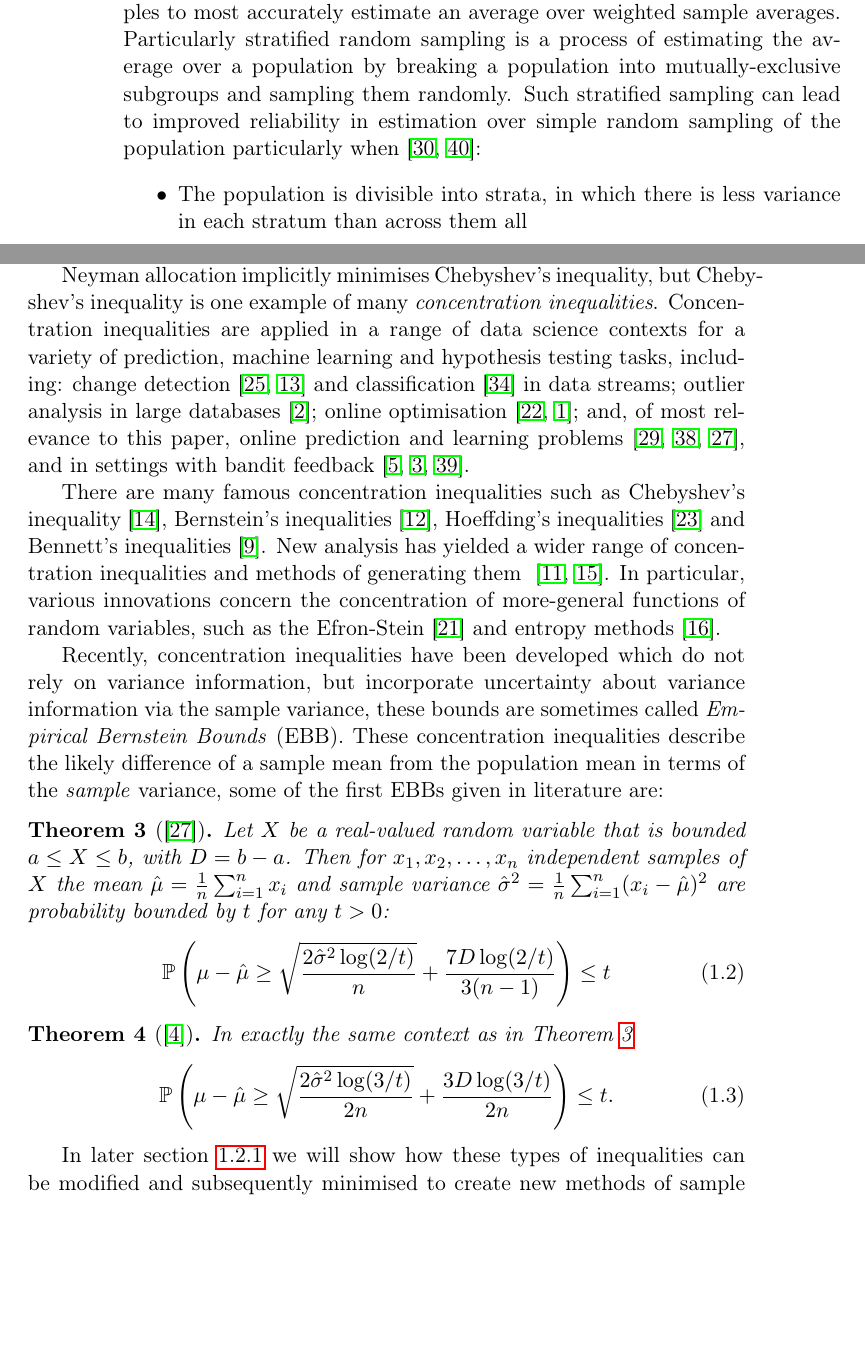
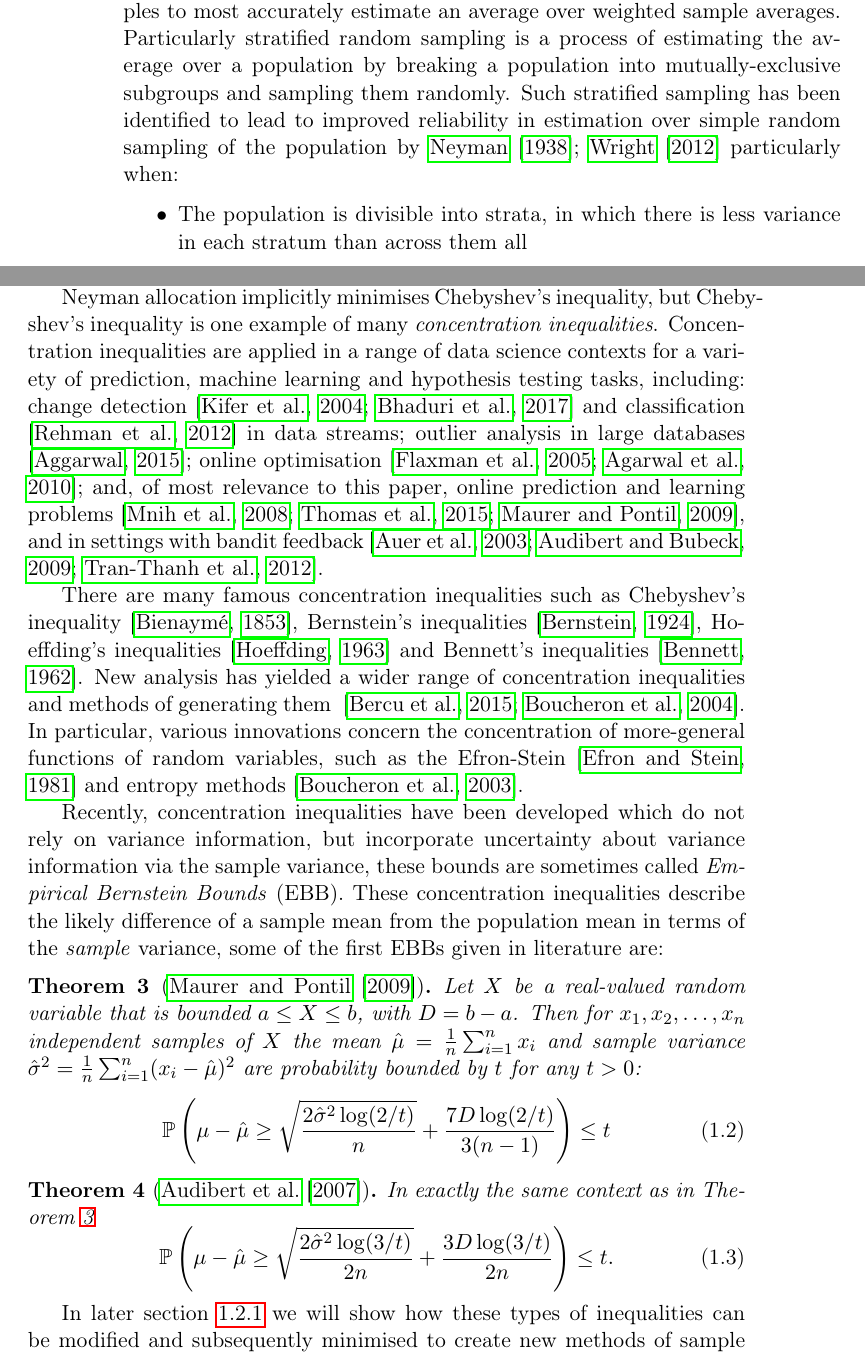
Before and after one commit to Markopolo141/Thesis_code, a LaTeX thesis (Thesis/thesis.tex, which reads Thesis/chapters/Sampling_Introduction.tex): two parts of pages 12 and 15 of 71, joined at a grey line, cut so that both start at the same text, the shorter picture padded with empty space. Compiled offline with pdfLaTeX; a LaTeX package or settings file that is missing is left out.

Commit message:
update citation style

```diff
--- a/Thesis/chapters/Sampling_Introduction.tex
+++ b/Thesis/chapters/Sampling_Introduction.tex
@@ -42,7 +42,7 @@ The work and development from the fourth and fifth section most directly reflect
 
 Stratified sampling is a well known example of a process of selecting samples to most accurately estimate an average over weighted sample averages.
 Particularly stratified random sampling is a process of estimating the average over a population by breaking a population into mutually-exclusive subgroups and sampling them randomly.
-Such stratified sampling can lead to improved reliability in estimation over simple random sampling of the population particularly when \cite{1938.10503378,10.2307/23339498}:
+Such stratified sampling has been identified to lead to improved reliability in estimation over simple random sampling of the population by \cite{1938.10503378,10.2307/23339498} particularly when:
 \begin{itemize}
 \item The population is divisible into strata, in which there is less variance in each stratum than across them all
 \item When the size of the strata are known or reasonably estimated
@@ -114,20 +114,20 @@ In order to consider what alternative concentration inequalities exist, which ap
 
 Neyman allocation implicitly minimises Chebyshev's inequality, but Chebyshev's inequality is one example of many \textit{concentration inequalities}.
 Concentration inequalities are applied in a range of data science contexts for a variety of prediction, machine learning and hypothesis testing tasks, including:
-change detection \cite{KiferShaiGehrke2004,8000571}
-and classification \cite{Zia-UrRehman2012} in data streams;
-outlier analysis in large databases \cite{Aggarwal2015};
-online optimisation \cite{FlaxmanKalaiMcMahan2005,AgarwalDekelXiao2010}; and, of most relevance to this paper,
-online prediction and learning problems \cite{%Cesa-BianchiLugosi2006,%Maron1997,
+change detection \citep{KiferShaiGehrke2004,8000571}
+and classification \citep{Zia-UrRehman2012} in data streams;
+outlier analysis in large databases \citep{Aggarwal2015};
+online optimisation \citep{FlaxmanKalaiMcMahan2005,AgarwalDekelXiao2010}; and, of most relevance to this paper,
+online prediction and learning problems \citep{%Cesa-BianchiLugosi2006,%Maron1997,
 Mnih:2008:EBS:1390156.1390241,DBLP:conf/aaai/ThomasTG15,Maurer50empiricalbernstein},
-and in settings with bandit feedback \cite{AuerCesa-BianchiEtal_SIAM2003,AudibertBubeck_COLT2009,Tran-ThanhChapmanRJ_AAAI2009}.
+and in settings with bandit feedback \citep{AuerCesa-BianchiEtal_SIAM2003,AudibertBubeck_COLT2009,Tran-ThanhChapmanRJ_AAAI2009}.
 
-There are many famous concentration inequalities such as Chebyshev's inequality~\cite{Chebyshev1}, Bernstein's inequalities~\cite{Burnstein1},
-Hoeffding's inequalities~\cite{hoeffding1} and Bennett's inequalities~\cite{10.2307/2282438}.
-New analysis has yielded a wider range of concentration inequalities and methods of generating them ~\cite{MR3363542,Boucheron2004}.
+There are many famous concentration inequalities such as Chebyshev's inequality~\citep{Chebyshev1}, Bernstein's inequalities~\citep{Burnstein1},
+Hoeffding's inequalities~\citep{hoeffding1} and Bennett's inequalities~\citep{10.2307/2282438}.
+New analysis has yielded a wider range of concentration inequalities and methods of generating them ~\citep{MR3363542,Boucheron2004}.
 In particular, various innovations concern the concentration of more-general functions of random variables, such as
-the Efron-Stein~\cite{efron1981} and
-entropy methods~\cite{Boucheron_concentrationinequalities}.%, and Talagrand's concentration inequality~\cite{Talagrand1995}.
+the Efron-Stein~\citep{efron1981} and
+entropy methods~\citep{Boucheron_concentrationinequalities}.%, and Talagrand's concentration inequality~\cite{Talagrand1995}.
 
 Recently, concentration inequalities have been developed which do not rely on variance information, but incorporate uncertainty about variance information via the sample variance, these bounds are sometimes called \textit{Empirical Bernstein Bounds} (EBB).
 These concentration inequalities describe the likely difference of a sample mean from the population mean in terms of the \textit{sample} variance, some of the first EBBs given in literature are:
--- a/Thesis/thesis.tex
+++ b/Thesis/thesis.tex
@@ -21,7 +21,8 @@
 \usepackage{afterpage}
 \usepackage{graphicx}
 \usepackage{style/thesis}
-\usepackage[square, numbers]{natbib}
+\usepackage[square]{natbib}
+%\usepackage[square, numbers]{natbib}
 \usepackage[normalem]{ulem}
 \usepackage[table]{xcolor}
 \usepackage{makeidx}
```
Also changed, not shown: Thesis/chapters/Statistics.tex (+2 -2 lines), Thesis/chapters/old_statistics.tex (+2 -2 lines), Thesis/chapters/Sampling_Introduction.tex (4 more changed lines).
